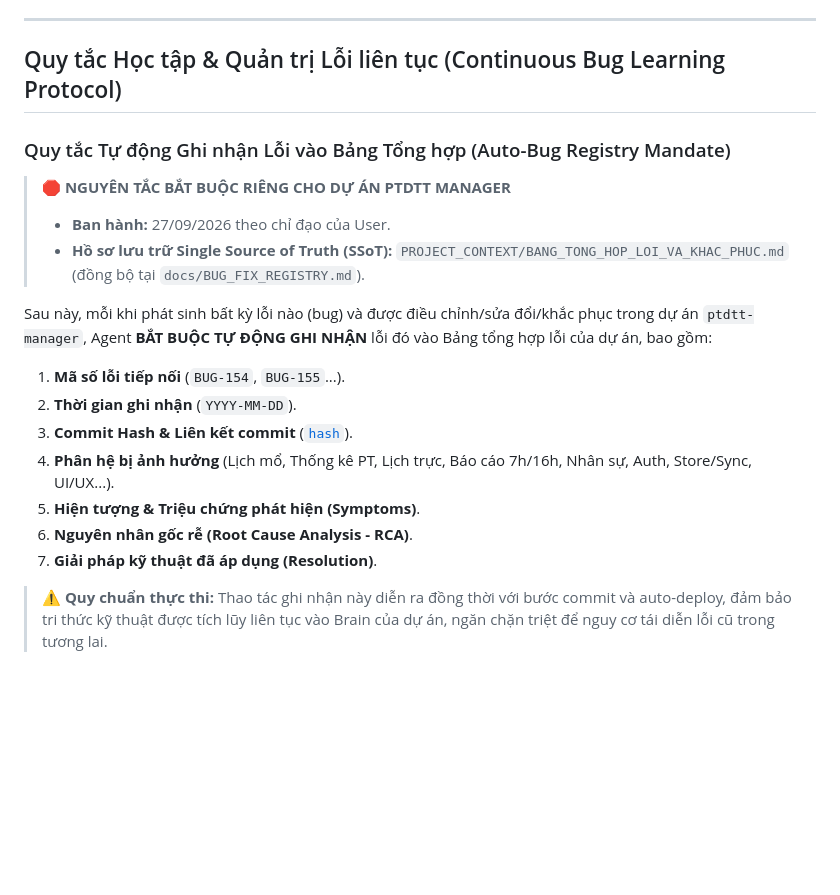
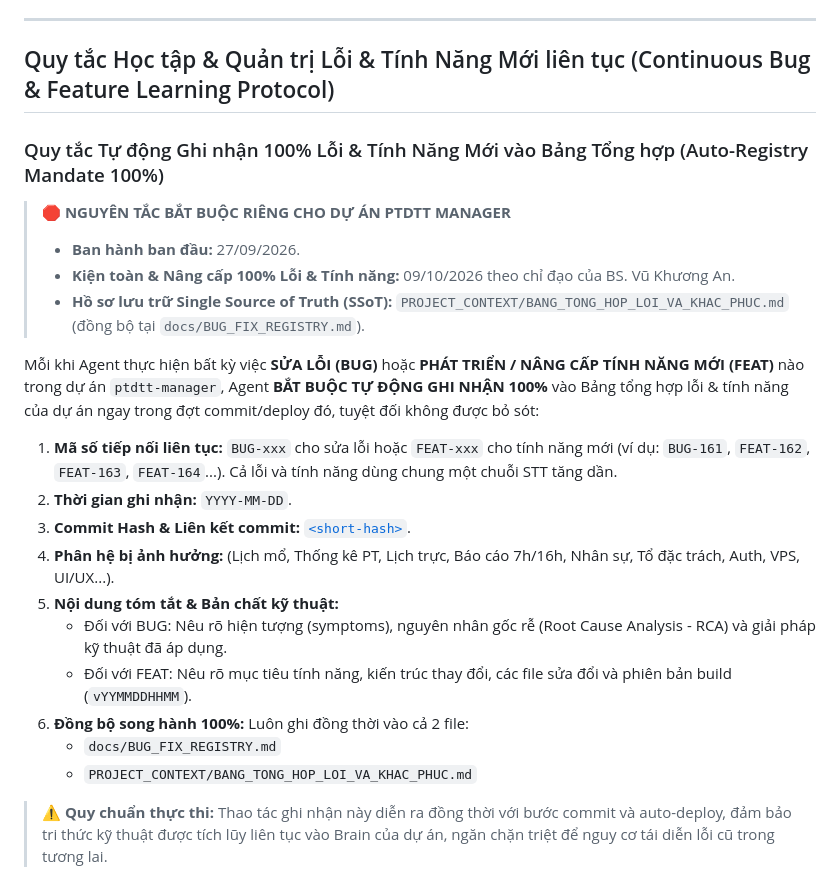
Before and after one commit to vukhuongan-dotcom/ptdtt-manager, a Markdown page: .agents/AGENTS.md, the part around the change. Drawn GitHub-style; blank space fills up the shorter version.

Commit message:
docs(rules): kiện toàn quy chuẩn ghi nhận 100% lỗi (BUG) và tính năng mới (FEAT) vào Sổ theo dõi hệ thống (FEAT-164)

```diff
--- a/.agents/AGENTS.md
+++ b/.agents/AGENTS.md
@@ -100,21 +100,25 @@ Mỗi khi Agent thực hiện bất kỳ điều chỉnh, nâng cấp tính năn
 
 ---
 
-## Quy tắc Học tập & Quản trị Lỗi liên tục (Continuous Bug Learning Protocol)
+## Quy tắc Học tập & Quản trị Lỗi & Tính Năng Mới liên tục (Continuous Bug & Feature Learning Protocol)
 
-### Quy tắc Tự động Ghi nhận Lỗi vào Bảng Tổng hợp (Auto-Bug Registry Mandate)
+### Quy tắc Tự động Ghi nhận 100% Lỗi & Tính Năng Mới vào Bảng Tổng hợp (Auto-Registry Mandate 100%)
 
 > 🛑 **NGUYÊN TẮC BẮT BUỘC RIÊNG CHO DỰ ÁN PTDTT MANAGER**
-> - **Ban hành:** 27/09/2026 theo chỉ đạo của User.
+> - **Ban hành ban đầu:** 27/09/2026.
+> - **Kiện toàn & Nâng cấp 100% Lỗi & Tính năng:** 09/10/2026 theo chỉ đạo của BS. Vũ Khương An.
 > - **Hồ sơ lưu trữ Single Source of Truth (SSoT):** `PROJECT_CONTEXT/BANG_TONG_HOP_LOI_VA_KHAC_PHUC.md` (đồng bộ tại `docs/BUG_FIX_REGISTRY.md`).
 
-Sau này, mỗi khi phát sinh bất kỳ lỗi nào (bug) và được điều chỉnh/sửa đổi/khắc phục trong dự án `ptdtt-manager`, Agent **BẮT BUỘC TỰ ĐỘNG GHI NHẬN** lỗi đó vào Bảng tổng hợp lỗi của dự án, bao gồm:
-1. **Mã số lỗi tiếp nối** (`BUG-154`, `BUG-155`...).
-2. **Thời gian ghi nhận** (`YYYY-MM-DD`).
-3. **Commit Hash & Liên kết commit** ([`hash`](https://github.com/vukhuongan-dotcom/ptdtt-manager/commit/hash)).
-4. **Phân hệ bị ảnh hưởng** (Lịch mổ, Thống kê PT, Lịch trực, Báo cáo 7h/16h, Nhân sự, Auth, Store/Sync, UI/UX...).
-5. **Hiện tượng & Triệu chứng phát hiện (Symptoms)**.
-6. **Nguyên nhân gốc rễ (Root Cause Analysis - RCA)**.
-7. **Giải pháp kỹ thuật đã áp dụng (Resolution)**.
+Mỗi khi Agent thực hiện bất kỳ việc **SỬA LỖI (BUG)** hoặc **PHÁT TRIỂN / NÂNG CẤP TÍNH NĂNG MỚI (FEAT)** nào trong dự án `ptdtt-manager`, Agent **BẮT BUỘC TỰ ĐỘNG GHI NHẬN 100%** vào Bảng tổng hợp lỗi & tính năng của dự án ngay trong đợt commit/deploy đó, tuyệt đối không được bỏ sót:
+1. **Mã số tiếp nối liên tục:** `BUG-xxx` cho sửa lỗi hoặc `FEAT-xxx` cho tính năng mới (ví dụ: `BUG-161`, `FEAT-162`, `FEAT-163`, `FEAT-164`...). Cả lỗi và tính năng dùng chung một chuỗi STT tăng dần.
+2. **Thời gian ghi nhận:** `YYYY-MM-DD`.
+3. **Commit Hash & Liên kết commit:** [`<short-hash>`](https://github.com/vukhuongan-dotcom/ptdtt-manager/commit/<hash>).
+4. **Phân hệ bị ảnh hưởng:** (Lịch mổ, Thống kê PT, Lịch trực, Báo cáo 7h/16h, Nhân sự, Tổ đặc trách, Auth, VPS, UI/UX...).
+5. **Nội dung tóm tắt & Bản chất kỹ thuật:**
+   - Đối với BUG: Nêu rõ hiện tượng (symptoms), nguyên nhân gốc rễ (Root Cause Analysis - RCA) và giải pháp kỹ thuật đã áp dụng.
+   - Đối với FEAT: Nêu rõ mục tiêu tính năng, kiến trúc thay đổi, các file sửa đổi và phiên bản build (`vYYMMDDHHMM`).
+6. **Đồng bộ song hành 100%:** Luôn ghi đồng thời vào cả 2 file:
+   - `docs/BUG_FIX_REGISTRY.md`
+   - `PROJECT_CONTEXT/BANG_TONG_HOP_LOI_VA_KHAC_PHUC.md`
 
 > ⚠️ **Quy chuẩn thực thi:** Thao tác ghi nhận này diễn ra đồng thời với bước commit và auto-deploy, đảm bảo tri thức kỹ thuật được tích lũy liên tục vào Brain của dự án, ngăn chặn triệt để nguy cơ tái diễn lỗi cũ trong tương lai.
```
Also changed, not shown: PROJECT_CONTEXT/BANG_TONG_HOP_LOI_VA_KHAC_PHUC.md (+8 -6 lines), docs/BUG_FIX_REGISTRY.md (+8 -6 lines).
